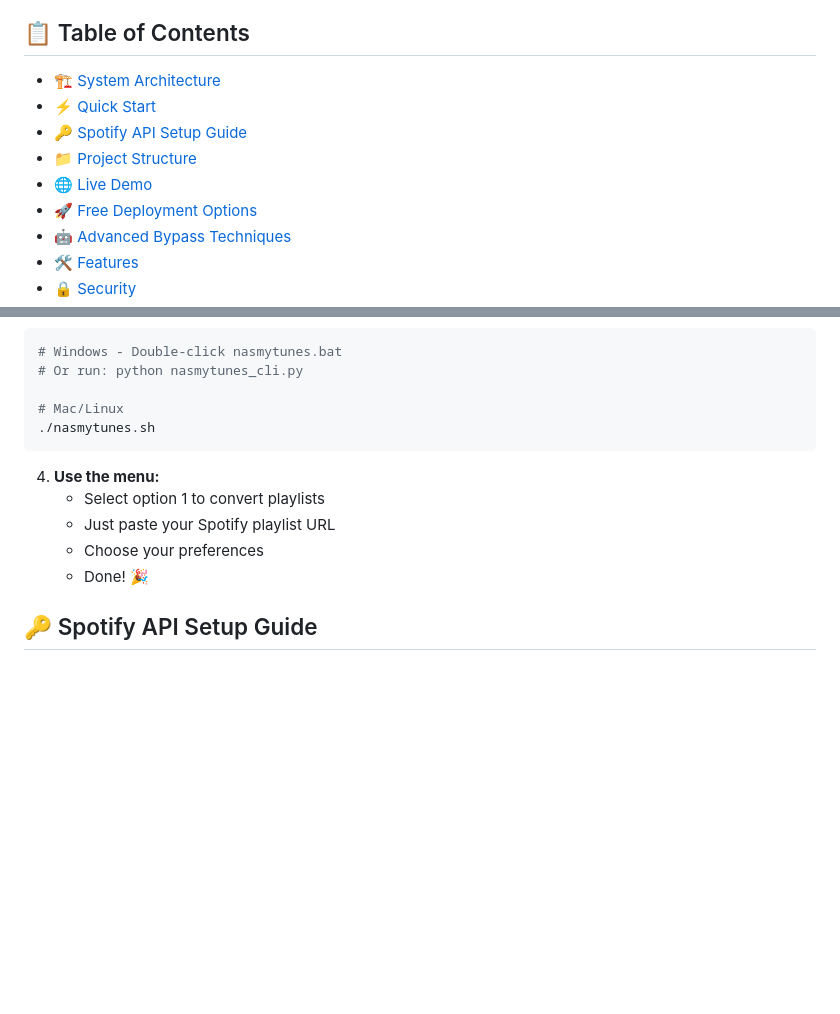
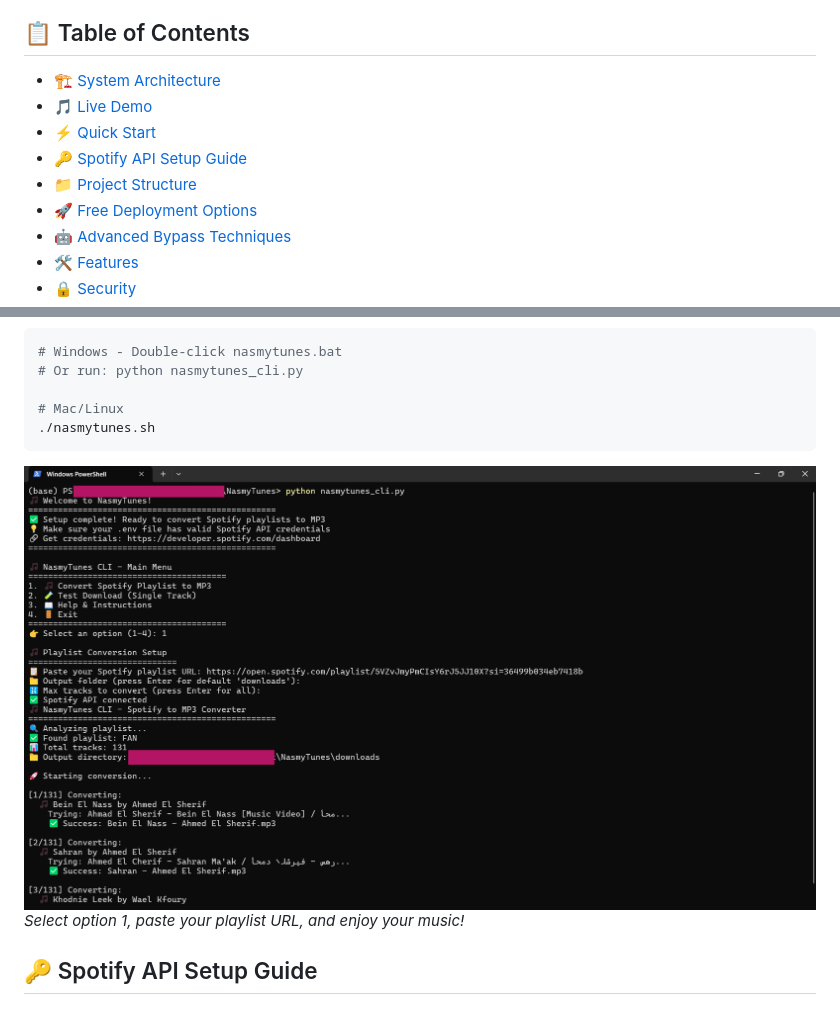
Before and after one commit to iborntowin/NasmyTunes, a Markdown page: README.md, 2 parts joined by grey strips. Rendered like a GitHub page; pictures changed too: docs/playlist-conversion-demo.png (added); blank space fills up the shorter version.

````diff
--- a/README.md
+++ b/README.md
@@ -17,10 +17,10 @@ That's it! Just paste your playlist URL and enjoy your music! 🎵
 ## 📋 Table of Contents
 
 - [🏗️ System Architecture](#️-system-architecture)
+- [🎵 Live Demo](#-live-demo)
 - [⚡ Quick Start](#-quick-start)
 - [🔑 Spotify API Setup Guide](#-spotify-api-setup-guide)
 - [📁 Project Structure](#-project-structure)
-- [🌐 Live Demo](#-live-demo)
 - [🚀 Free Deployment Options](#-free-deployment-options)
 - [🤖 Advanced Bypass Techniques](#-advanced-bypass-techniques)
 - [🛠️ Features](#️-features)
@@ -57,11 +70,8 @@ python setup.py  # Automatically installs everything!
 ./nasmytunes.sh
 ```
 
-4. **Use the menu:**
-   - Select option 1 to convert playlists
-   - Just paste your Spotify playlist URL
-   - Choose your preferences
-   - Done! 🎉
+![Playlist Conversion Demo](docs/playlist-conversion-demo.png)
+*Select option 1, paste your playlist URL, and enjoy your music!*
 
 ## 🔑 Spotify API Setup Guide
 
````
Also changed, not shown: other parts of README.md (+22 -5 lines), docs/VISUAL_GUIDE.md (+37 -127 lines), docs/env-configuration-guide.png (added), docs/installation-tutorial.png (added).
